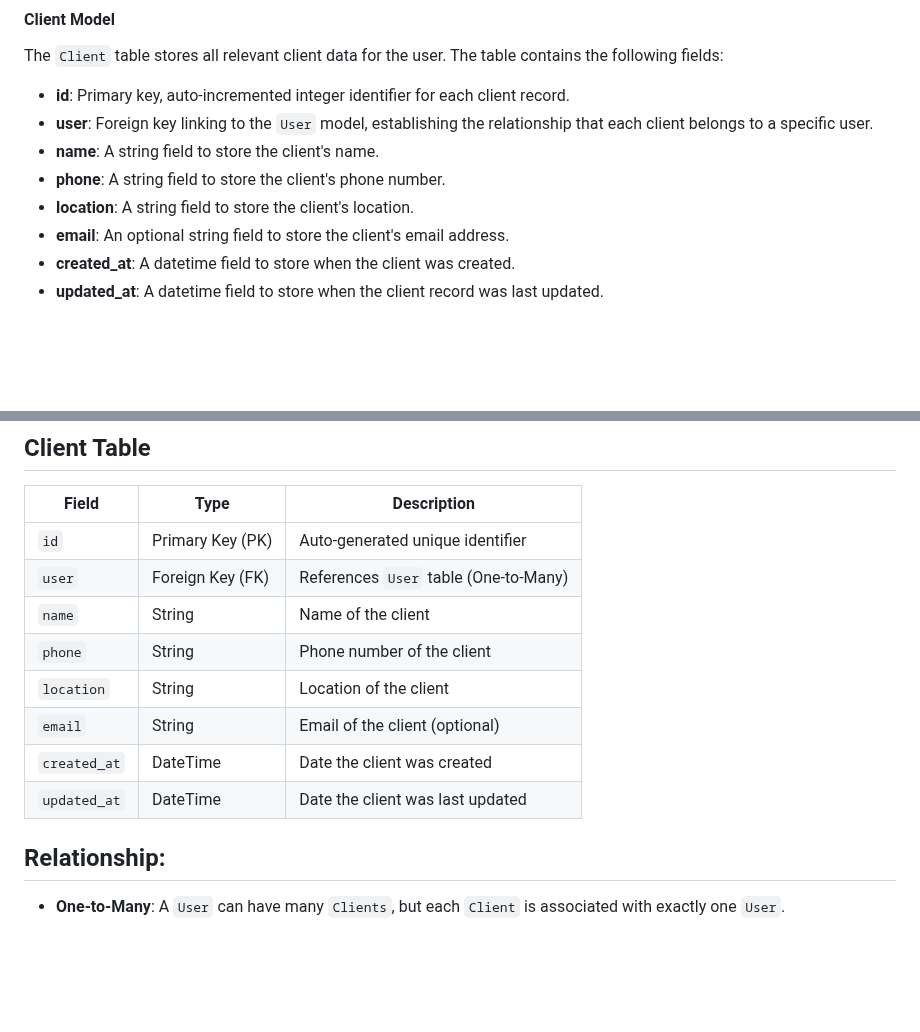
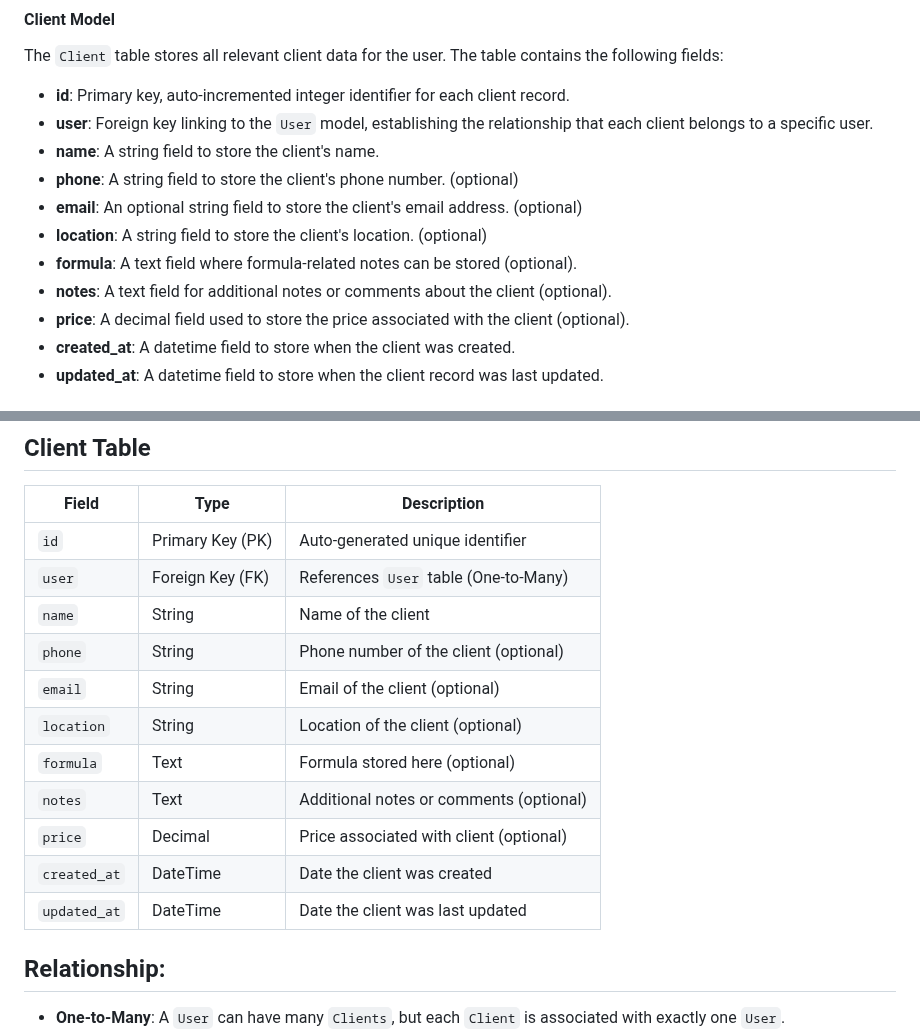
Before and after one commit to yaroslav-matala/stylelink-crm, a Markdown page: README.md, 2 parts joined by grey strips. Rendered like a GitHub page; blank space fills up the shorter version.

Commit message:
update daatabase section in README

```diff
--- a/README.md
+++ b/README.md
@@ -77,9 +77,12 @@ The `Client` table stores all relevant client data for the user. The table conta
 - **id**: Primary key, auto-incremented integer identifier for each client record.
 - **user**: Foreign key linking to the `User` model, establishing the relationship that each client belongs to a specific user.
 - **name**: A string field to store the client's name.
-- **phone**: A string field to store the client's phone number.
-- **location**: A string field to store the client's location.
-- **email**: An optional string field to store the client's email address.
+- **phone**: A string field to store the client's phone number. (optional)
+- **email**: An optional string field to store the client's email address. (optional)
+- **location**: A string field to store the client's location. (optional)
+- **formula**: A text field where formula-related notes can be stored (optional).
+- **notes**: A text field for additional notes or comments about the client (optional).
+- **price**: A decimal field used to store the price associated with the client (optional).
 - **created_at**: A datetime field to store when the client was created.
 - **updated_at**: A datetime field to store when the client record was last updated.
 
@@ -100,11 +103,14 @@ The `Client` table stores all relevant client data for the user. The table conta
 | `id`          | Primary Key (PK) | Auto-generated unique identifier        |
 | `user`        | Foreign Key (FK) | References `User` table (One-to-Many)    |
 | `name`        | String    | Name of the client                       |
-| `phone`       | String    | Phone number of the client               |
-| `location`    | String    | Location of the client                   |
+| `phone`       | String    | Phone number of the client (optional)    |
 | `email`       | String    | Email of the client (optional)           |
-| `created_at`  | DateTime | Date the client was created              |
-| `updated_at`  | DateTime | Date the client was last updated         |
+| `location`    | String    | Location of the client (optional)        |
+| `formula`     | Text      | Formula stored here (optional)           |
+| `notes`       | Text      | Additional notes or comments (optional)  |
+| `price`       | Decimal   | Price associated with client (optional)  |
+| `created_at`  | DateTime  | Date the client was created              |
+| `updated_at`  | DateTime  | Date the client was last updated         |
 
 ## Relationship:
 - **One-to-Many**: A `User` can have many `Clients`, but each `Client` is associated with exactly one `User`.
```
